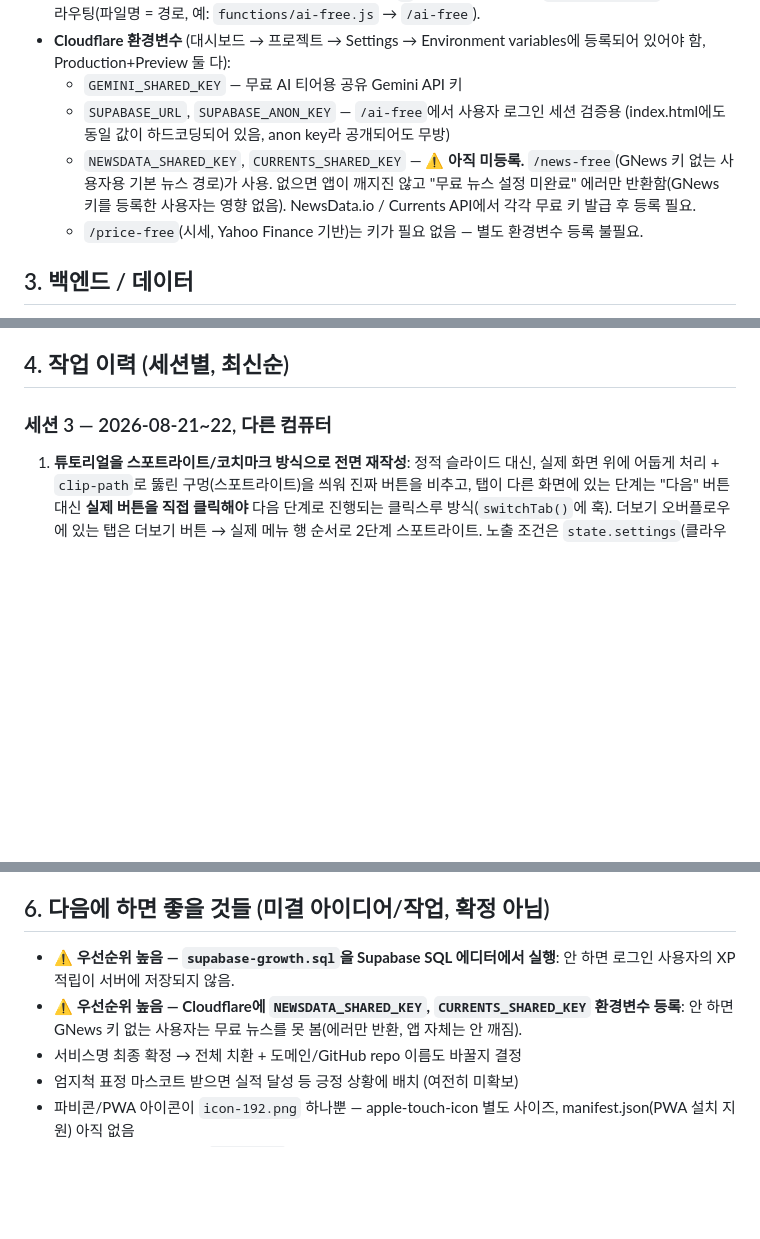
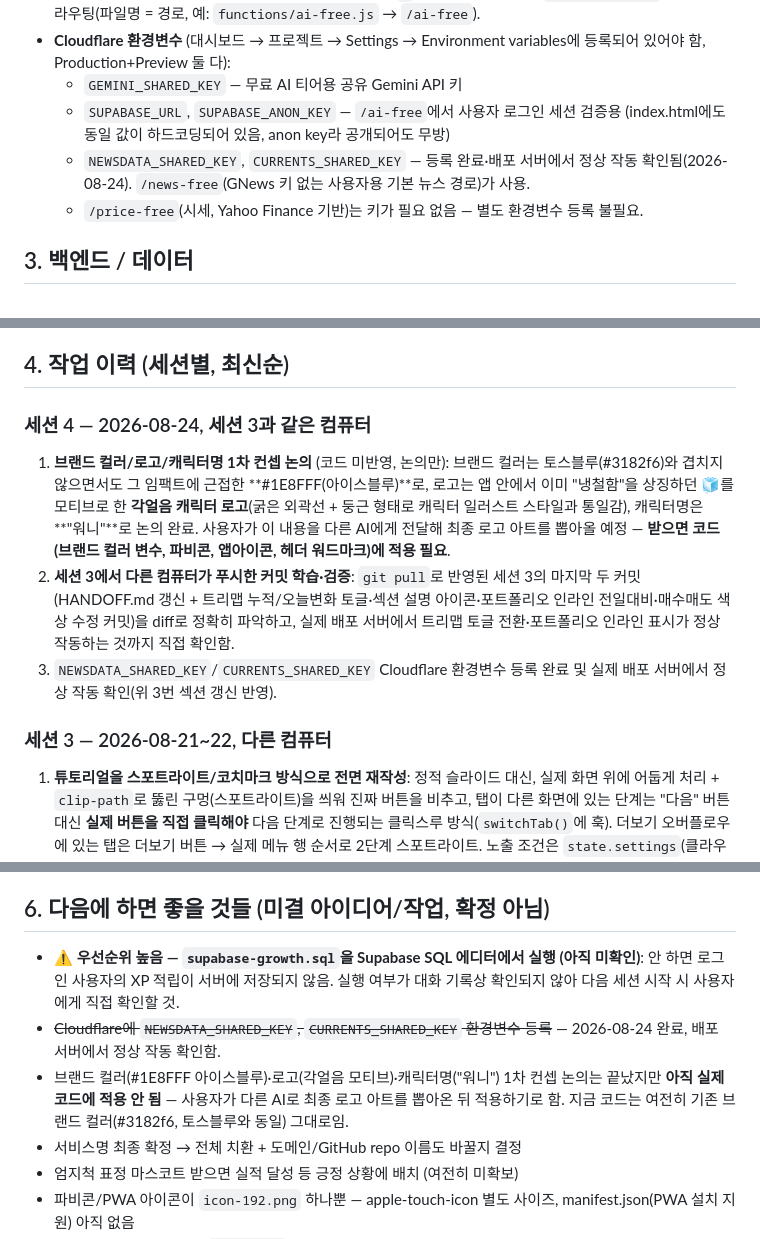
Before and after one commit to FOMOGUARD/fomoguard, a Markdown page: HANDOFF.md, 3 parts joined by grey strips. GitHub-like rendering; blank space fills up the shorter version.

Commit message:
HANDOFF.md 갱신: 다른 컴퓨터 작업 내역 학습 완료, 뉴스 키 등록 상태 반영
- 세션 3(다른 컴퓨터)의 마지막 두 커밋(트리맵 토글, 섹션 설명 아이콘,
  포트폴리오 인라인 전일대비, 매수매도 색상 수정)을 pull받아 diff로
  정확히 파악하고 배포 서버에서 직접 동작 확인함
- NEWSDATA_SHARED_KEY/CURRENTS_SHARED_KEY 등록 완료로 상태 갱신
  (기존엔 미등록으로 표기돼 있었음)
- 브랜드 컬러/로고/캐릭터명 1차 논의 내용 기록 (코드 미반영 상태)

Co-Authored-By: Claude Sonnet 5 <noreply@anthropic.com>

```diff
--- a/HANDOFF.md
+++ b/HANDOFF.md
@@ -21,7 +21,7 @@
 - **Cloudflare 환경변수** (대시보드 → 프로젝트 → Settings → Environment variables에 등록되어 있어야 함, Production+Preview 둘 다):
   - `GEMINI_SHARED_KEY` — 무료 AI 티어용 공유 Gemini API 키
   - `SUPABASE_URL`, `SUPABASE_ANON_KEY` — `/ai-free`에서 사용자 로그인 세션 검증용 (index.html에도 동일 값이 하드코딩되어 있음, anon key라 공개되어도 무방)
-  - `NEWSDATA_SHARED_KEY`, `CURRENTS_SHARED_KEY` — **⚠️ 아직 미등록.** `/news-free`(GNews 키 없는 사용자용 기본 뉴스 경로)가 사용. 없으면 앱이 깨지진 않고 "무료 뉴스 설정 미완료" 에러만 반환함(GNews 키를 등록한 사용자는 영향 없음). NewsData.io / Currents API에서 각각 무료 키 발급 후 등록 필요.
+  - `NEWSDATA_SHARED_KEY`, `CURRENTS_SHARED_KEY` — 등록 완료·배포 서버에서 정상 작동 확인됨(2026-08-24). `/news-free`(GNews 키 없는 사용자용 기본 뉴스 경로)가 사용.
   - `/price-free`(시세, Yahoo Finance 기반)는 키가 필요 없음 — 별도 환경변수 등록 불필요.
 
 ## 3. 백엔드 / 데이터
@@ -36,6 +36,12 @@
 - **AI 프로바이더**: 기본은 Claude/Gemini/OpenAI/Grok 중 사용자가 본인 키 등록(무제한). 로그인만 한 사용자는 `/ai-free` 프록시를 통해 하루 3회 무료(Gemini, 서버 공유 키 사용, 클라이언트에 키 노출 안 됨).
 
 ## 4. 작업 이력 (세션별, 최신순)
+
+### 세션 4 — 2026-08-24, 세션 3과 같은 컴퓨터
+
+1. **브랜드 컬러/로고/캐릭터명 1차 컨셉 논의** (코드 미반영, 논의만): 브랜드 컬러는 토스블루(#3182f6)와 겹치지 않으면서도 그 임팩트에 근접한 **#1E8FFF(아이스블루)**로, 로고는 앱 안에서 이미 "냉철함"을 상징하던 🧊를 모티브로 한 **각얼음 캐릭터 로고**(굵은 외곽선 + 둥근 형태로 캐릭터 일러스트 스타일과 통일감), 캐릭터명은 **"워니"**로 논의 완료. 사용자가 이 내용을 다른 AI에게 전달해 최종 로고 아트를 뽑아올 예정 — **받으면 코드(브랜드 컬러 변수, 파비콘, 앱아이콘, 헤더 워드마크)에 적용 필요**.
+2. **세션 3에서 다른 컴퓨터가 푸시한 커밋 학습·검증**: `git pull`로 반영된 세션 3의 마지막 두 커밋(HANDOFF.md 갱신 + 트리맵 누적/오늘변화 토글·섹션 설명 아이콘·포트폴리오 인라인 전일대비·매수매도 색상 수정 커밋)을 diff로 정확히 파악하고, 실제 배포 서버에서 트리맵 토글 전환·포트폴리오 인라인 표시가 정상 작동하는 것까지 직접 확인함.
+3. `NEWSDATA_SHARED_KEY`/`CURRENTS_SHARED_KEY` Cloudflare 환경변수 등록 완료 및 실제 배포 서버에서 정상 작동 확인(위 3번 섹션 갱신 반영).
 
 ### 세션 3 — 2026-08-21~22, 다른 컴퓨터
 
@@ -87,8 +93,9 @@
 
 ## 6. 다음에 하면 좋을 것들 (미결 아이디어/작업, 확정 아님)
 
-- **⚠️ 우선순위 높음 — `supabase-growth.sql`을 Supabase SQL 에디터에서 실행**: 안 하면 로그인 사용자의 XP 적립이 서버에 저장되지 않음.
-- **⚠️ 우선순위 높음 — Cloudflare에 `NEWSDATA_SHARED_KEY`, `CURRENTS_SHARED_KEY` 환경변수 등록**: 안 하면 GNews 키 없는 사용자는 무료 뉴스를 못 봄(에러만 반환, 앱 자체는 안 깨짐).
+- **⚠️ 우선순위 높음 — `supabase-growth.sql`을 Supabase SQL 에디터에서 실행 (아직 미확인)**: 안 하면 로그인 사용자의 XP 적립이 서버에 저장되지 않음. 실행 여부가 대화 기록상 확인되지 않아 다음 세션 시작 시 사용자에게 직접 확인할 것.
+- ~~Cloudflare에 `NEWSDATA_SHARED_KEY`, `CURRENTS_SHARED_KEY` 환경변수 등록~~ — 2026-08-24 완료, 배포 서버에서 정상 작동 확인함.
+- 브랜드 컬러(#1E8FFF 아이스블루)·로고(각얼음 모티브)·캐릭터명("워니") 1차 컨셉 논의는 끝났지만 **아직 실제 코드에 적용 안 됨** — 사용자가 다른 AI로 최종 로고 아트를 뽑아온 뒤 적용하기로 함. 지금 코드는 여전히 기존 브랜드 컬러(#3182f6, 토스블루와 동일) 그대로임.
 - 서비스명 최종 확정 → 전체 치환 + 도메인/GitHub repo 이름도 바꿀지 결정
 - 엄지척 표정 마스코트 받으면 실적 달성 등 긍정 상황에 배치 (여전히 미확보)
 - 파비콘/PWA 아이콘이 `icon-192.png` 하나뿐 — apple-touch-icon 별도 사이즈, manifest.json(PWA 설치 지원) 아직 없음
```
Also changed, not shown: other parts of HANDOFF.md (+1 -1 lines).
